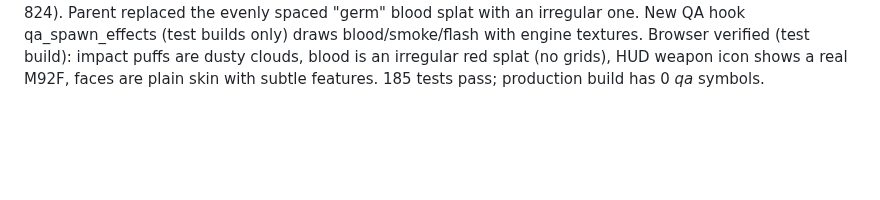
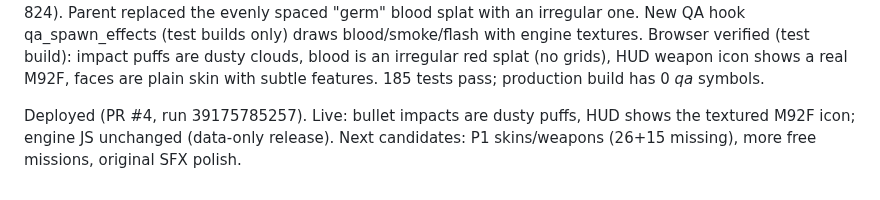
Before and after one commit to 4-R-C-4-N-4/OpenXOPS-web, a Markdown page: PROGRESS.md, the part around the change. GitHub-like rendering; blank space fills up the shorter version.

Commit message:
docs: record P0 deployment

```diff
--- a/PROGRESS.md
+++ b/PROGRESS.md
@@ -611,3 +611,5 @@ engine textures. Browser verified (test build): impact puffs are dusty clouds,
 blood is an irregular red splat (no grids), HUD weapon icon shows a real M92F,
 faces are plain skin with subtle features. 185 tests pass; production build
 has 0 _qa_ symbols.
+
+Deployed (PR #4, run 39175785257). Live: bullet impacts are dusty puffs, HUD shows the textured M92F icon; engine JS unchanged (data-only release). Next candidates: P1 skins/weapons (26+15 missing), more free missions, original SFX polish.
```
